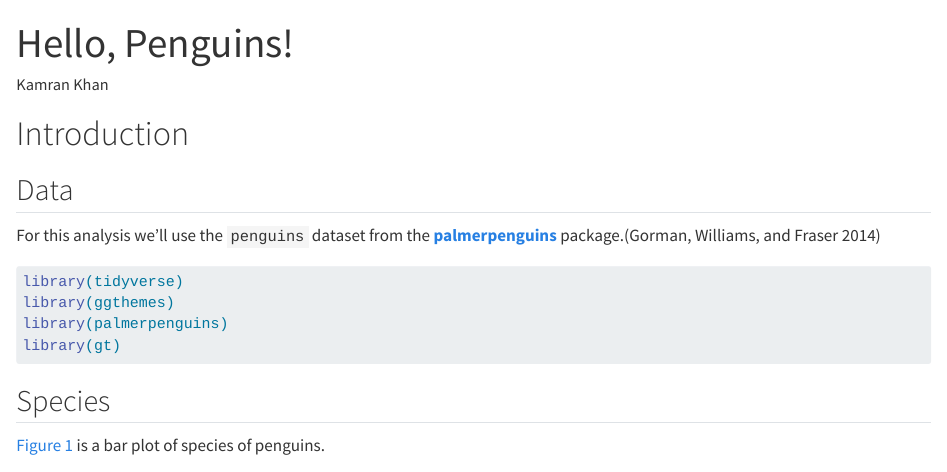
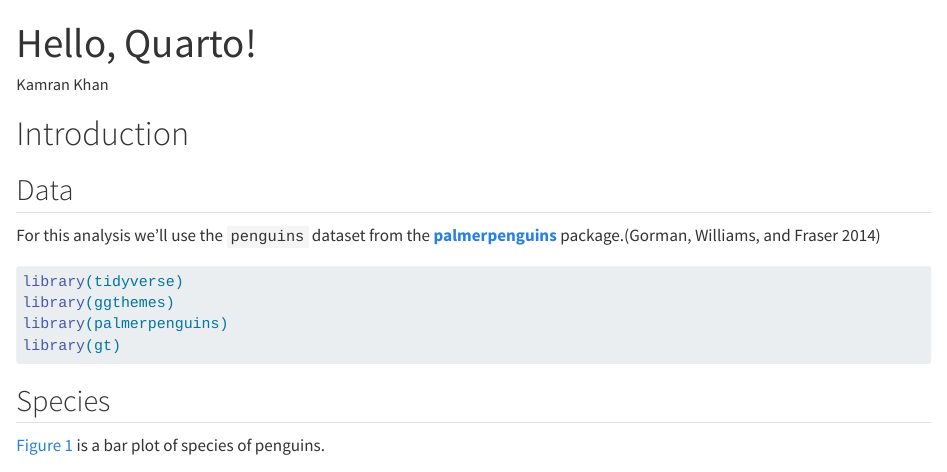
Before and after one commit to KamranKhan-KK/HereWeR_Quarto, a Quarto document (index.qmd): the page in a window 1100 px wide, from its top. Rendered offline with R 4.5, knitr and Pandoc in place of Quarto, with nearby package versions; some code elsewhere in the file could not run offline.

Commit message:
Making session info changes

```diff
--- a/index.qmd
+++ b/index.qmd
@@ -1,5 +1,5 @@
 ---
-title: "Hello, Penguins!"
+title: "Hello, Quarto!"
 author: "Kamran Khan"
 format:
   html: default
```
Also changed, not shown: README.md.
